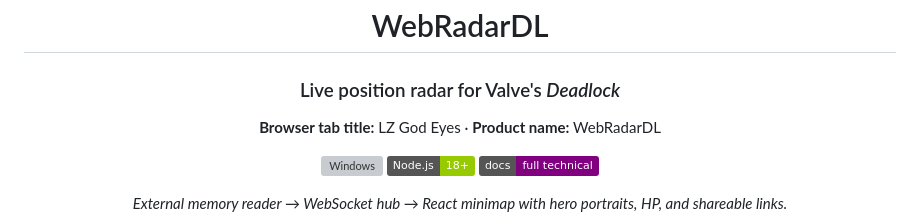
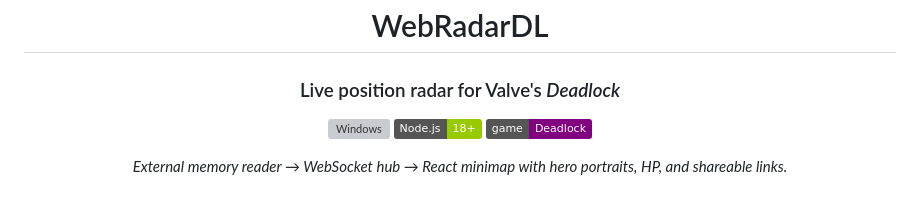
Before and after one commit to ZhaLuc/WebRadarDL, a Markdown page: README.md, the part around the change. Rendered like a GitHub page; badges without logos; blank space fills up the shorter version; grey boxes are pictures that could not be loaded.

Commit message:
Update README.md to simplify content
Removed unnecessary product name and license badge from README.

```diff
--- a/README.md
+++ b/README.md
@@ -4,11 +4,9 @@
 
 ### Live position radar for Valve's *Deadlock*
 
-**Browser tab title:** LZ God Eyes · **Product name:** WebRadarDL
-
 [![Windows](https://img.shields.io/badge/platform-Windows%2010%2F11-blue)](https://www.microsoft.com/windows)
 [![Node](https://img.shields.io/badge/Node.js-18%2B-green)](https://nodejs.org/)
-[![License](https://img.shields.io/badge/docs-full%20technical-purple)](./docs/README.md)
+[![Game](https://img.shields.io/badge/game-%20Deadlock-purple)](./docs/README.md)
 
 *External memory reader → WebSocket hub → React minimap with hero portraits, HP, and shareable links.*
 
```
